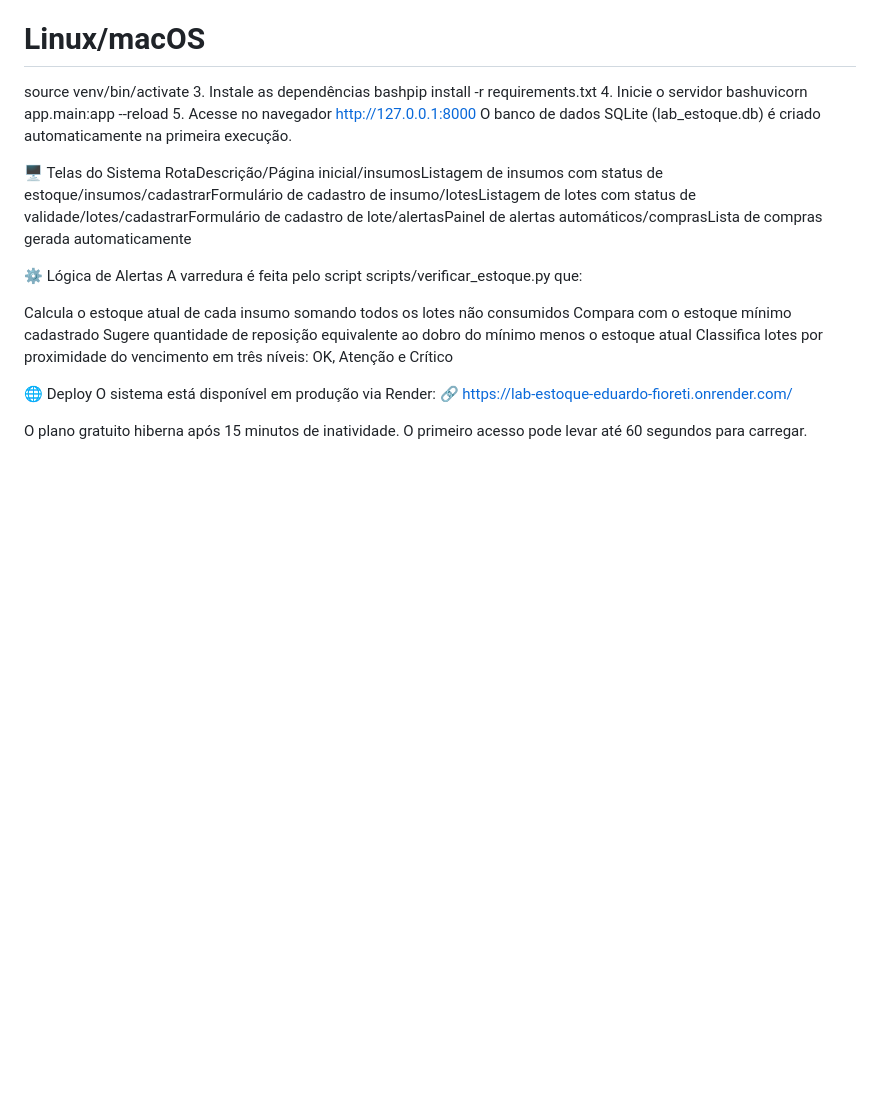
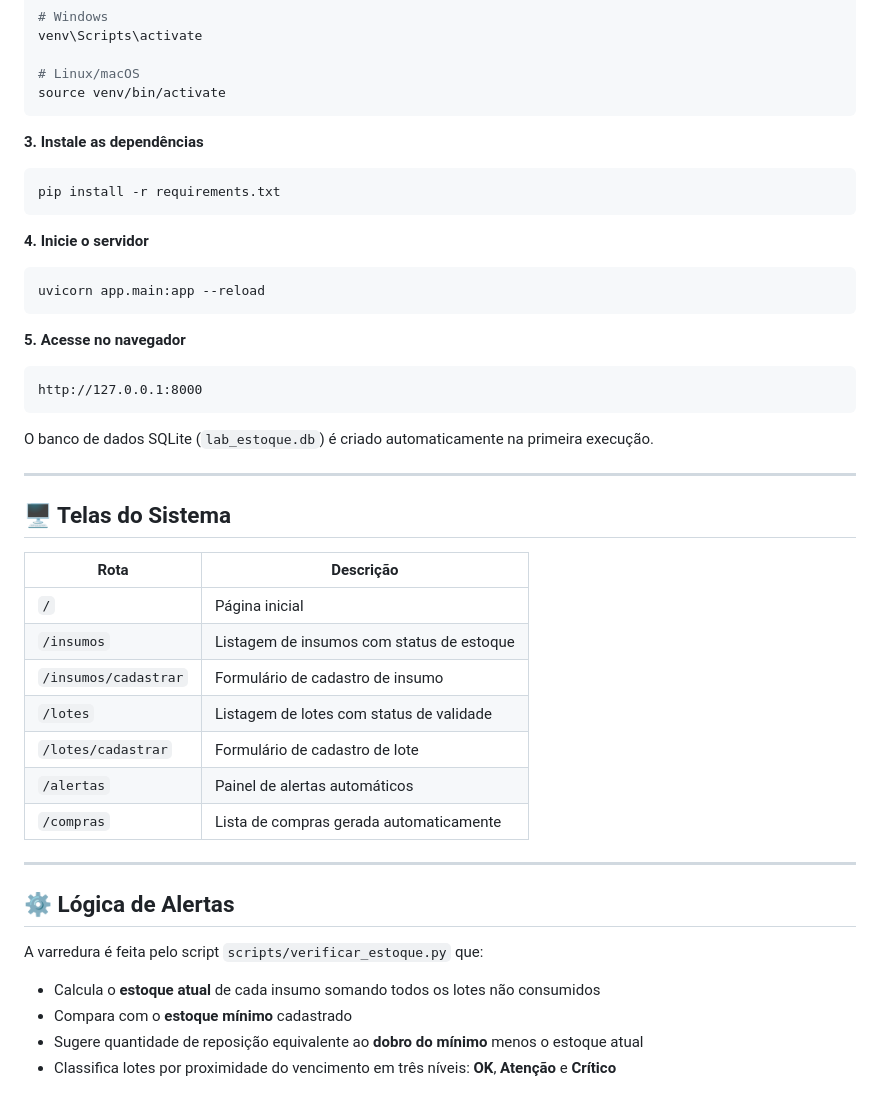
Before and after one commit to EduardoFioreti/lab_estoque, a Markdown page: README.md, the part around one of its changes. Rendered like a GitHub page; blank space fills up the shorter version.

````diff
--- a/README.md
+++ b/README.md
@@ -61,28 +86,46 @@ venv\Scripts\activate
 
 # Linux/macOS
 source venv/bin/activate
-3. Instale as dependências
-bashpip install -r requirements.txt
-4. Inicie o servidor
-bashuvicorn app.main:app --reload
-5. Acesse no navegador
+```
+
+**3. Instale as dependências**
+```bash
+pip install -r requirements.txt
+```
+
+**4. Inicie o servidor**
+```bash
+uvicorn app.main:app --reload
+```
+
+**5. Acesse no navegador**
+```
 http://127.0.0.1:8000
-O banco de dados SQLite (lab_estoque.db) é criado automaticamente na primeira execução.
+```
 
-🖥️ Telas do Sistema
-RotaDescrição/Página inicial/insumosListagem de insumos com status de estoque/insumos/cadastrarFormulário de cadastro de insumo/lotesListagem de lotes com status de validade/lotes/cadastrarFormulário de cadastro de lote/alertasPainel de alertas automáticos/comprasLista de compras gerada automaticamente
+O banco de dados SQLite (`lab_estoque.db`) é criado automaticamente na primeira execução.
 
-⚙️ Lógica de Alertas
-A varredura é feita pelo script scripts/verificar_estoque.py que:
+---
 
-Calcula o estoque atual de cada insumo somando todos os lotes não consumidos
-Compara com o estoque mínimo cadastrado
-Sugere quantidade de reposição equivalente ao dobro do mínimo menos o estoque atual
-Classifica lotes por proximidade do vencimento em três níveis: OK, Atenção e Crítico
+## 🖥️ Telas do Sistema
 
+| Rota | Descrição |
+|---|---|
+| `/` | Página inicial |
+| `/insumos` | Listagem de insumos com status de estoque |
+| `/insumos/cadastrar` | Formulário de cadastro de insumo |
+| `/lotes` | Listagem de lotes com status de validade |
+| `/lotes/cadastrar` | Formulário de cadastro de lote |
+| `/alertas` | Painel de alertas automáticos |
+| `/compras` | Lista de compras gerada automaticamente |
 
-🌐 Deploy
-O sistema está disponível em produção via Render:
-🔗 https://lab-estoque-eduardo-fioreti.onrender.com/
+---
 
-O plano gratuito hiberna após 15 minutos de inatividade. O primeiro acesso pode levar até 60 segundos para carregar.
+## ⚙️ Lógica de Alertas
+
+A varredura é feita pelo script `scripts/verificar_estoque.py` que:
+
+- Calcula o **estoque atual** de cada insumo somando todos os lotes não consumidos
+- Compara com o **estoque mínimo** cadastrado
+- Sugere quantidade de reposição equivalente ao **dobro do mínimo** menos o estoque atual
+- Classifica lotes por proximidade do vencimento em três níveis: **OK**, **Atenção** e **Crítico**
````
Also changed, not shown: other parts of README.md (+45 -20 lines).
